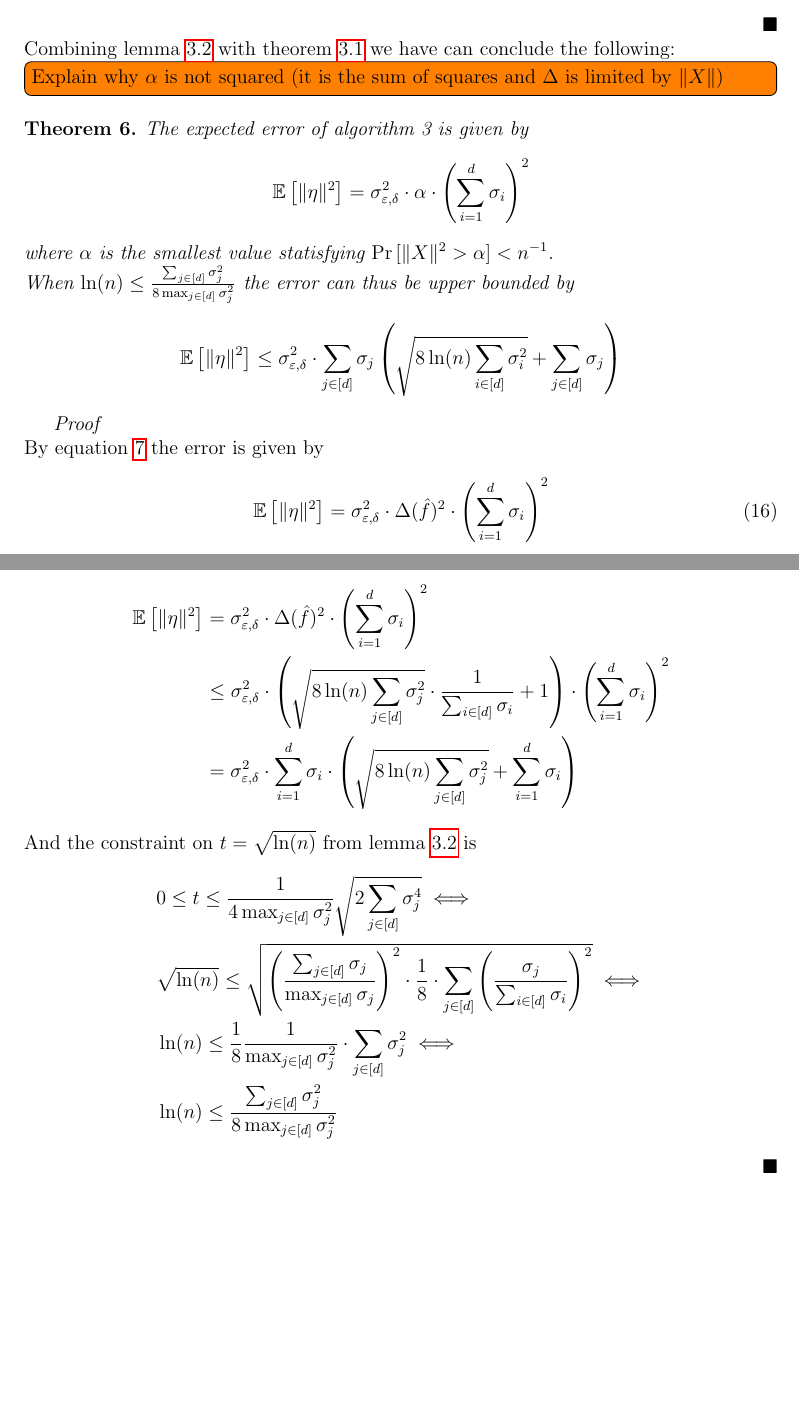
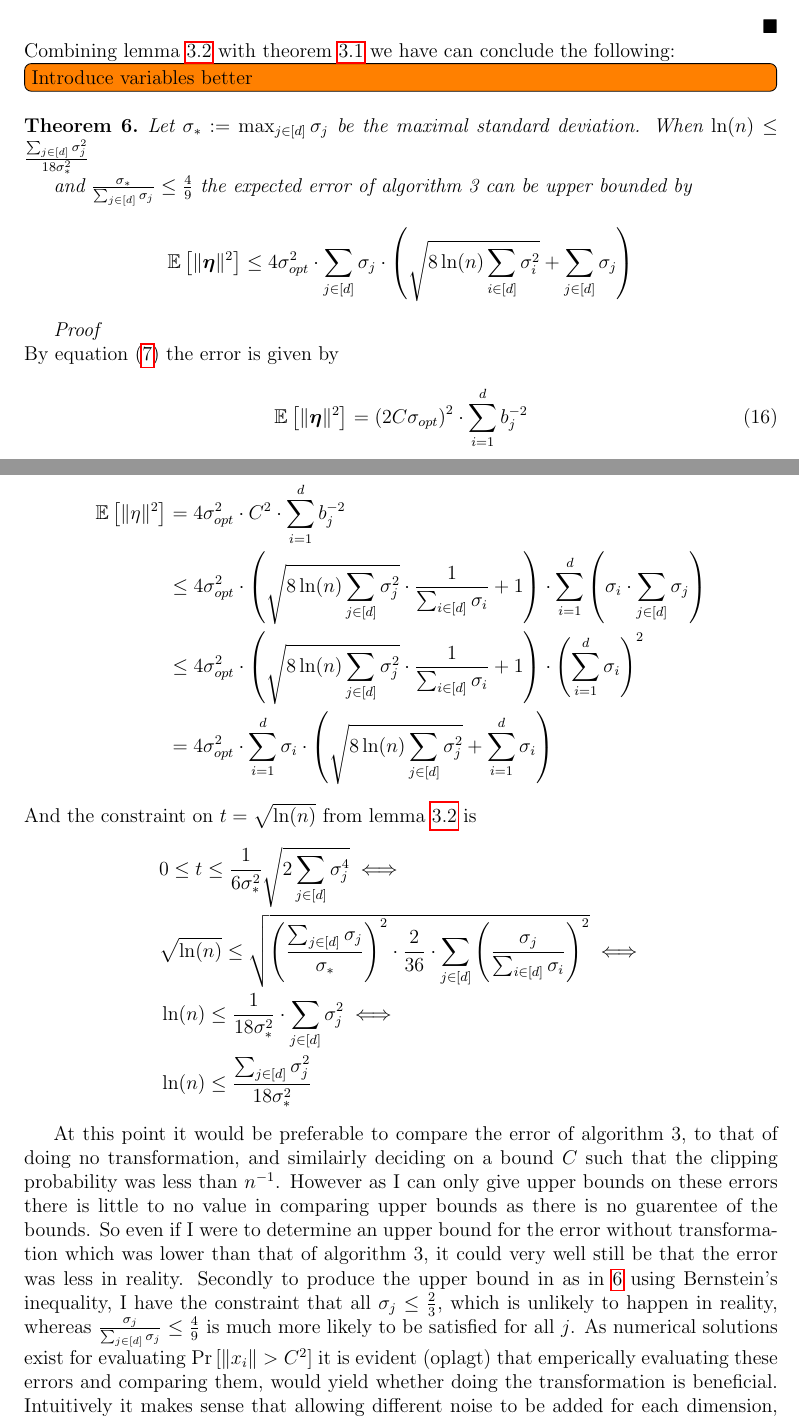
Before and after one commit to TSPoulsen/egm, a LaTeX document (report/main.tex): two parts of pages 10 and 11 of 17 before the commit and two parts of pages 11 and 12 of 18 after it, joined at a grey line, cut so that both start at the same text, the shorter picture padded with empty space. Compiled offline with pdfLaTeX.

Commit message:
Lots more to do

```diff
--- a/report/main.tex
+++ b/report/main.tex
@@ -600,29 +621,27 @@ where t must lie within
 
 \noindent Combining lemma \ref{lem:Bernstein} with theorem \ref{lem:Optb}
 we have can conclude the following:
-\todo{Explain why $\alpha$ is not squared (it is the sum of squares and $\Delta$ is limited by $\|X\|$)}
+\todo{Introduce variables better}
 
 \begin{theorem}
-The expected error of algorithm 3 is given by
+\label{theo:Alg3OptErr}
+Let $\sigma_* := \max_{j \in [d]} \sigma_j$ be the maximal standard deviation.
+When $\ln (n) \le \frac{\sum_{j \in [d]} \sigma_j^2}{18 \sigma_*^2}$
+
+and $\frac{\sigma_*}{\sum_{j \in [d]} \sigma_j} \le \frac{4}{9}$
+the expected error of algorithm 3 can be upper bounded by
 \[
-    \ee{\eta} = \sigma_{\epsilon,\delta}^2  \cdot \alpha \cdot \lr{\sum_{i=1}^d \sigma_i}^2
-\]
-where $\alpha$ is the smallest value statisfying $\prob{ \|X\|^2 > \alpha } < n^{-1}$.
-
-\noindent When $\ln (n) \le \frac{\sum_{j \in [d]} \sigma_j^2}{8\max_{j \in [d]} \sigma_j^2}$
-the error can thus be upper bounded by
-\[
-    \ee{\eta} \le \sigma_{\epsilon,\delta}^2  \cdot \sum_{j \in [d]} \sigma_j
+    \ee{\bm{\eta}} \le 4\sigma_{opt}^2  \cdot \sum_{j \in [d]} \sigma_j \cdot
     \lr{ \sqrt{8\ln(n) \sum_{i \in [d]} \sigma_i^2} + \sum_{j \in [d]} \sigma_j }
 \]
 \end{theorem}
 
 \begin{proof}
-By equation \ref{eq:Alg3Err} the error is given by
+By equation \eqref{eq:Alg3Err} the error is given by
 \begin{equation}
 \label{eq:Alg3Err2}
-    \ee{\eta} = \sigma_{\epsilon, \delta}^2 \cdot
-    \Delta(\hat{f})^2 \cdot \lr{\sum_{i=1}^d \sigma_i}^2
+    \ee{\bm{\eta}} = \lr{2C\sigma_{opt}}^2 \cdot
+    \sum_{i=1}^d b_j^{-2}
 \end{equation}
 When clipping is performed to remove less than $n^{-1}$ we have the following
 \todo{is this legal?}
@@ -646,26 +666,38 @@ Combining these results I get that
 \end{align*}
 Inserting this back into equation \ref{eq:Alg3Err2} we conclude
 \begin{align*}
-    \ee{\eta} &= \sigma_{\epsilon, \delta}^2 \cdot
-    \Delta(\hat{f})^2 \cdot \lr{\sum_{i=1}^d \sigma_i}^2 \\
-    &\le \sigma_{\epsilon, \delta}^2 \cdot
+    \ee{\eta} &= 4\sigma_{opt}^2 \cdot
+    C^2 \cdot \sum_{i=1}^d b_j^{-2} \\
+    &\le 4\sigma_{opt}^2 \cdot
+    \lr{\sqrt{8 \ln(n) \sum_{j \in [d]} \sigma_j^2} \cdot \frac{1}{\sum_{i \in [d]} \sigma_i}
+    + 1} \cdot \sum_{i=1}^d \lr{\sigma_i \cdot \sum_{j \in [d]} \sigma_j} \\
+    &\le 4\sigma_{opt}^2 \cdot
     \lr{\sqrt{8 \ln(n) \sum_{j \in [d]} \sigma_j^2} \cdot \frac{1}{\sum_{i \in [d]} \sigma_i}
     + 1} \cdot \lr{\sum_{i=1}^d \sigma_i}^2 \\
-    &= \sigma_{\epsilon, \delta}^2 \cdot \sum_{i=1}^d \sigma_i \cdot
+    &= 4\sigma_{opt}^2 \cdot \sum_{i=1}^d \sigma_i \cdot
     \lr{\sqrt{8 \ln(n) \sum_{j \in [d]} \sigma_j^2}
     + \sum_{i=1}^d \sigma_i}
 \end{align*}
 And the constraint on $t = \sqrt{\ln (n)}$ from lemma \ref{lem:Bernstein} is
 \begin{align*}
-    &0 \le t \le \frac{1}{4 \max_{j \in [d]}\sigma_j^2} \sqrt{2\sum_{j \in [d]} \sigma_j^4} \iff \\
-    &\sqrt{\ln (n)} \le \sqrt{\lr{\frac{\sum_{j \in [d]} \sigma_j}{\max_{j \in [d]} \sigma_j}}^2 \cdot \frac{1}{8} \cdot \sum_{j \in [d]} \lr{\frac{\sigma_j}{\sum_{i \in [d]} \sigma_i}}^2} \iff \\
-    &\ln (n) \le \frac{1}{8} \frac{1}{\max_{j \in [d]} \sigma_j^2} \cdot \sum_{j \in [d]} \sigma_j^2 \iff \\
-    &\ln (n) \le \frac{\sum_{j \in [d]} \sigma_j^2}{8\max_{j \in [d]} \sigma_j^2}
+    &0 \le t \le \frac{1}{6 \sigma_*^2} \sqrt{2\sum_{j \in [d]} \sigma_j^4} \iff \\
+    &\sqrt{\ln (n)} \le \sqrt{\lr{\frac{\sum_{j \in [d]} \sigma_j}{\sigma_*}}^2 \cdot \frac{2}{36} \cdot \sum_{j \in [d]} \lr{\frac{\sigma_j}{\sum_{i \in [d]} \sigma_i}}^2} \iff \\
+    &\ln (n) \le \frac{1}{18\sigma_*^2} \cdot \sum_{j \in [d]} \sigma_j^2 \iff \\
+    &\ln (n) \le \frac{\sum_{j \in [d]} \sigma_j^2}{18 \sigma_*^2}
 \end{align*}
 
-
+At this point it would be preferable to compare the error of algorithm 3, to that of doing no transformation, and similairly deciding on a bound $C$
+such that the clipping probability was less than $n^{-1}$. However as I can only give upper bounds on these errors there is little to no value in comparing
+upper bounds as there is no guarentee of the bounds. So even if I were to determine an upper bound for the error without transformation which was lower than that of algorithm 3,
+it could very well still be that the error was less in reality. Secondly to produce the upper bound in as in \ref{theo:Alg3OptErr} using Bernstein's inequality, I
+have the constraint that all $\sigma_j \le \frac{2}{3}$, which is unlikely to happen in reality, whereas $\frac{\sigma_j}{\sum_{j \in [d]} \sigma_j} \le \frac{4}{9}$
+is much more likely to be satisfied for all $j$.
+As numerical solutions exist for evaluating $\prob{\|x_i\| > C^2}$ it is evident (oplagt) that emperically evaluating these errors and comparing them, would yield
+whether doing the transformation is beneficial.
+Intuitively it makes sense that allowing different noise to be added for each dimension, can only produce better results.
 \end{proof}
-
+\todo{Compare error with upper bound to the one which we be if no transformation was done.
+ i.e clipping in the original space. Impossible due to the constraint on $\sigma_*$}
 \todo{Write about alternative ways of giving upper bound on $C$, and why it is not so important}
 \todo{Write alternative ways of defining the problem. CLip prob less than $n^{-1}$ and such}
 
```
Also changed, not shown: report/main.pdf, report/main.tex (76 more changed lines), 5 other files.
